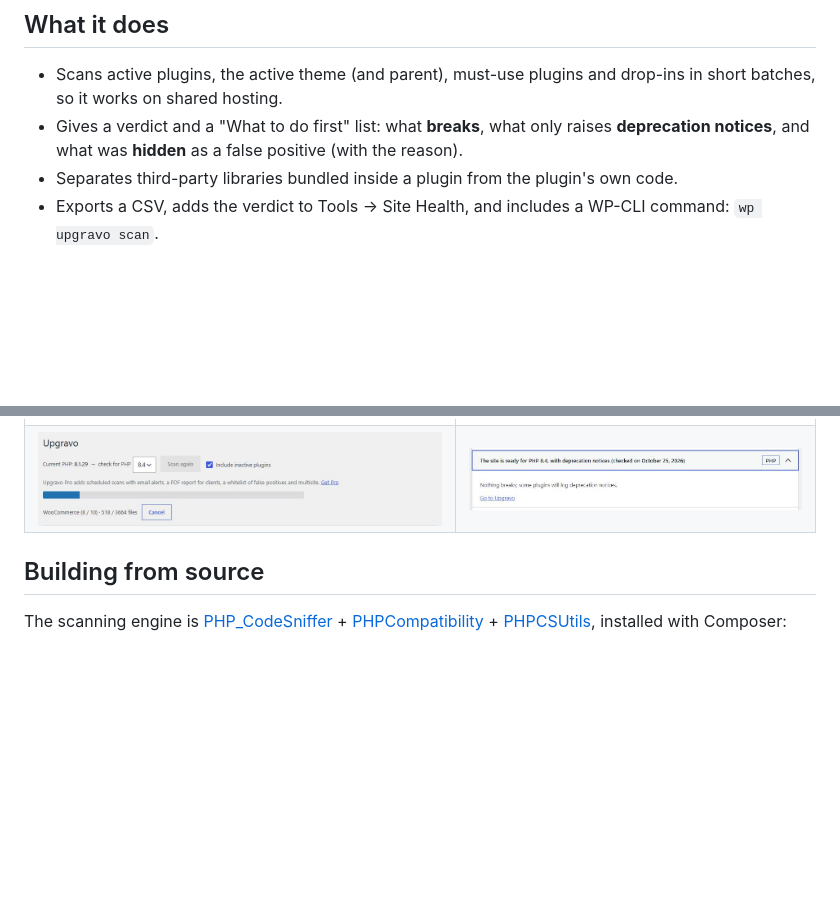
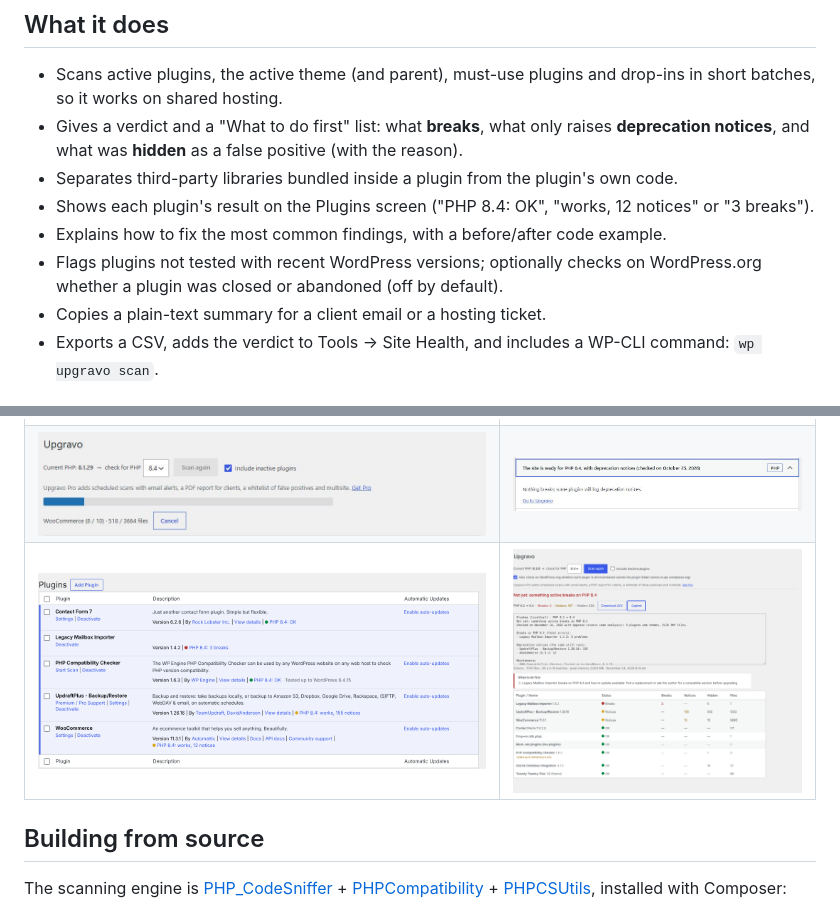
Before and after one commit to nis-prog/upgravo, a Markdown page: README.md, 2 parts joined by grey strips. Rendered like a GitHub page; pictures changed too: .wordpress-org/screenshot-5.png (added), .wordpress-org/screenshot-6.png (added); blank space fills up the shorter version.

Commit message:
Upgravo 0.1.11 (same code as the WordPress.org release)
Co-Authored-By: Claude Opus 5.5 <noreply@anthropic.com>
Claude-Session: https://claude.ai/code/session_01E2gtDaDf6VGaK4Q4YuT9hb

```diff
--- a/README.md
+++ b/README.md
@@ -14,6 +14,10 @@ Scans the plugins and theme of a WordPress site **on its own server** and tells
 - Scans active plugins, the active theme (and parent), must-use plugins and drop-ins in short batches, so it works on shared hosting.
 - Gives a verdict and a "What to do first" list: what **breaks**, what only raises **deprecation notices**, and what was **hidden** as a false positive (with the reason).
 - Separates third-party libraries bundled inside a plugin from the plugin's own code.
+- Shows each plugin's result on the Plugins screen ("PHP 8.4: OK", "works, 12 notices" or "3 breaks").
+- Explains how to fix the most common findings, with a before/after code example.
+- Flags plugins not tested with recent WordPress versions; optionally checks on WordPress.org whether a plugin was closed or abandoned (off by default).
+- Copies a plain-text summary for a client email or a hosting ticket.
 - Exports a CSV, adds the verdict to Tools → Site Health, and includes a WP-CLI command: `wp upgravo scan`.
 
 ## Screenshots
@@ -22,6 +26,7 @@ Scans the plugins and theme of a WordPress site **on its own server** and tells
 |---|---|
 | ![Verdict](.wordpress-org/screenshot-1.png) | ![Details](.wordpress-org/screenshot-2.png) |
 | ![Progress](.wordpress-org/screenshot-3.png) | ![Site Health](.wordpress-org/screenshot-4.png) |
+| ![Plugins screen](.wordpress-org/screenshot-5.png) | ![Summary](.wordpress-org/screenshot-6.png) |
 
 ## Building from source
 
```
Also changed, not shown: 8 other files.
